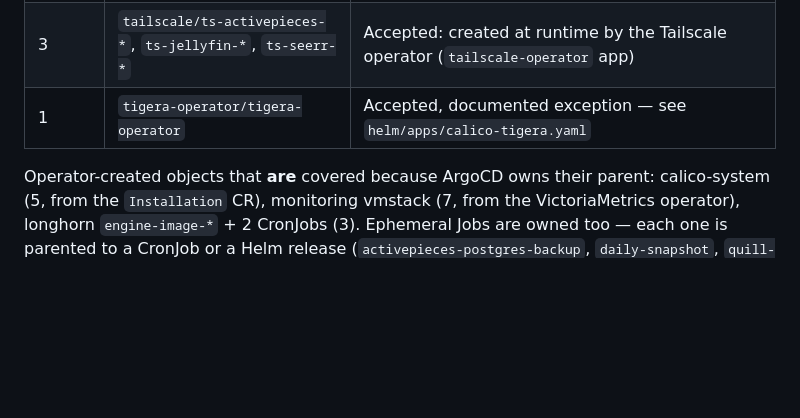
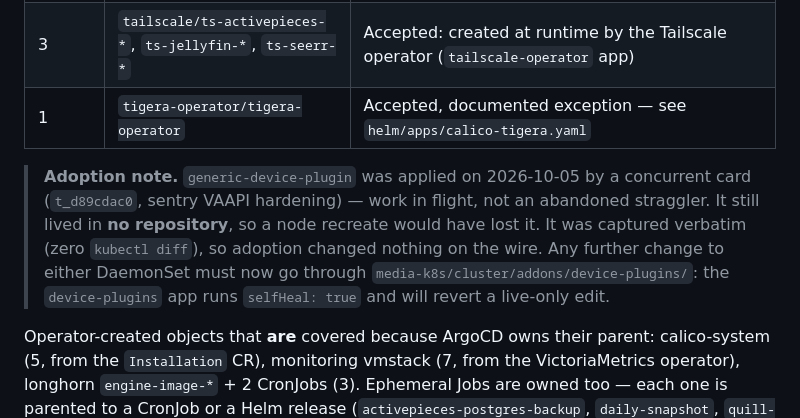
Before and after one commit to reverb256/homelab-ops, a Markdown page: docs/GITOPS-COVERAGE.md, the part around the change. Rendered like a GitHub page; blank space fills up the shorter version.

Commit message:
docs(gitops-coverage): adoption note for generic-device-plugin (in-flight t_d89cdac0)

```diff
--- a/docs/GITOPS-COVERAGE.md
+++ b/docs/GITOPS-COVERAGE.md
@@ -48,6 +48,14 @@ ArgoCD applied that the cluster rejected. That is the failure mode to read first
 | 5 | `longhorn-system/` `longhorn-csi-plugin`, `csi-attacher`, `csi-provisioner`, `csi-resizer`, `csi-snapshotter` | Accepted: created at runtime by `longhorn-driver-deployer` (itself ArgoCD-managed via the `longhorn` app) |
 | 3 | `tailscale/ts-activepieces-*`, `ts-jellyfin-*`, `ts-seerr-*` | Accepted: created at runtime by the Tailscale operator (`tailscale-operator` app) |
 | 1 | `tigera-operator/tigera-operator` | Accepted, documented exception — see `helm/apps/calico-tigera.yaml` |
+
+> **Adoption note.** `generic-device-plugin` was applied on 2026-10-05 by a concurrent
+> card (`t_d89cdac0`, sentry VAAPI hardening) — work in flight, not an abandoned
+> straggler. It still lived in **no repository**, so a node recreate would have lost it.
+> It was captured verbatim (zero `kubectl diff`), so adoption changed nothing on the
+> wire. Any further change to either DaemonSet must now go through
+> `media-k8s/cluster/addons/device-plugins/`: the `device-plugins` app runs
+> `selfHeal: true` and will revert a live-only edit.
 
 Operator-created objects that **are** covered because ArgoCD owns their parent:
 calico-system (5, from the `Installation` CR), monitoring vmstack (7, from the
```
